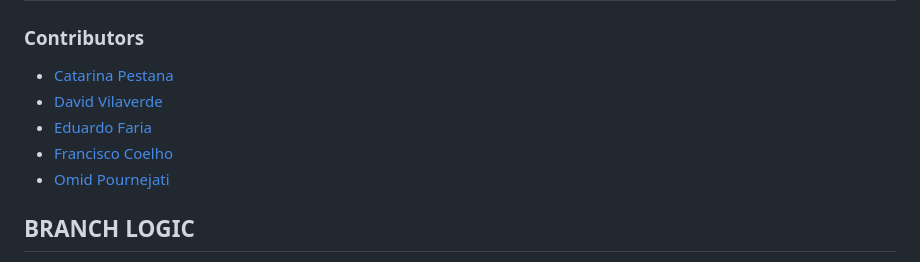
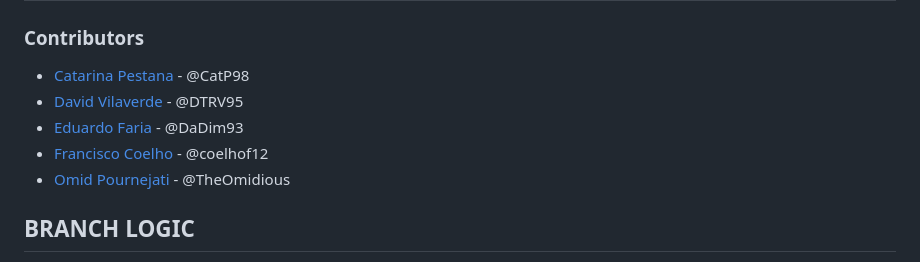
Before and after one commit to coelhof12/c3po-hub, a Markdown page: README.md, the part around the change. Rendered like a GitHub page.

Commit message:
Update README.md
- Added GutHub tags @ to the developers names

```diff
--- a/README.md
+++ b/README.md
@@ -2,11 +2,11 @@
 
 ### Contributors
 
-- [Catarina Pestana](https://github.com/catp98)
-- [David Vilaverde](https://github.com/dtrv95)
-- [Eduardo Faria](https://github.com/DaDim93)
-- [Francisco Coelho](https://github.com/coelhof12)
-- [Omid Pournejati](https://github.com/theomidious)
+- [Catarina Pestana](https://github.com/catp98) - @CatP98
+- [David Vilaverde](https://github.com/dtrv95) - @DTRV95
+- [Eduardo Faria](https://github.com/DaDim93) - @DaDim93
+- [Francisco Coelho](https://github.com/coelhof12) - @coelhof12
+- [Omid Pournejati](https://github.com/theomidious) - @TheOmidious
 
 ## BRANCH LOGIC
 
```
